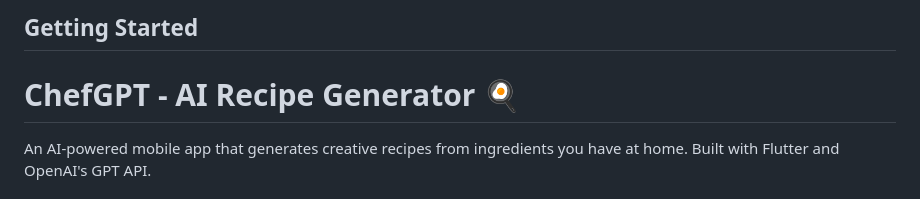
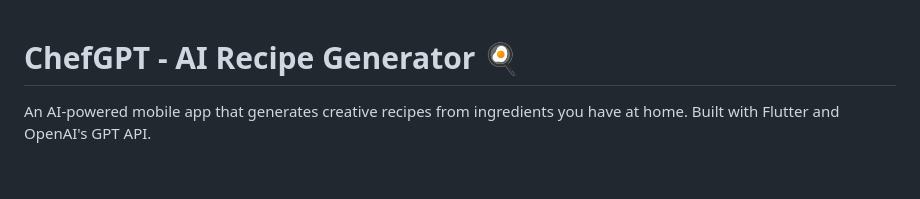
Before and after one commit to Pranaveswar19/ChefGPT, a Markdown page: README.md, the part around the change. GitHub-like rendering; blank space fills up the shorter version.

```diff
--- a/README.md
+++ b/README.md
@@ -1,5 +1,3 @@
-## Getting Started
-
 # ChefGPT - AI Recipe Generator 🍳
 
 An AI-powered mobile app that generates creative recipes from ingredients you have at home. Built with Flutter and OpenAI's GPT API.
```
